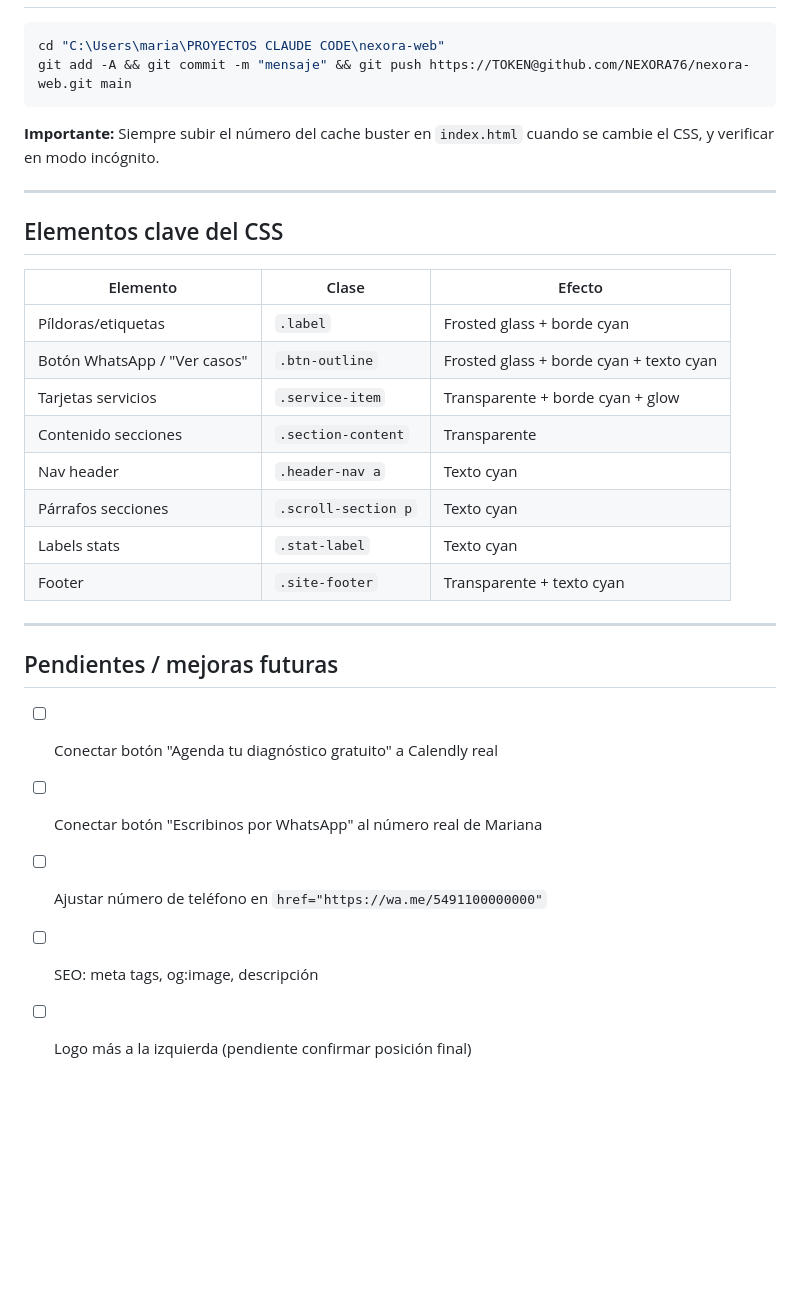
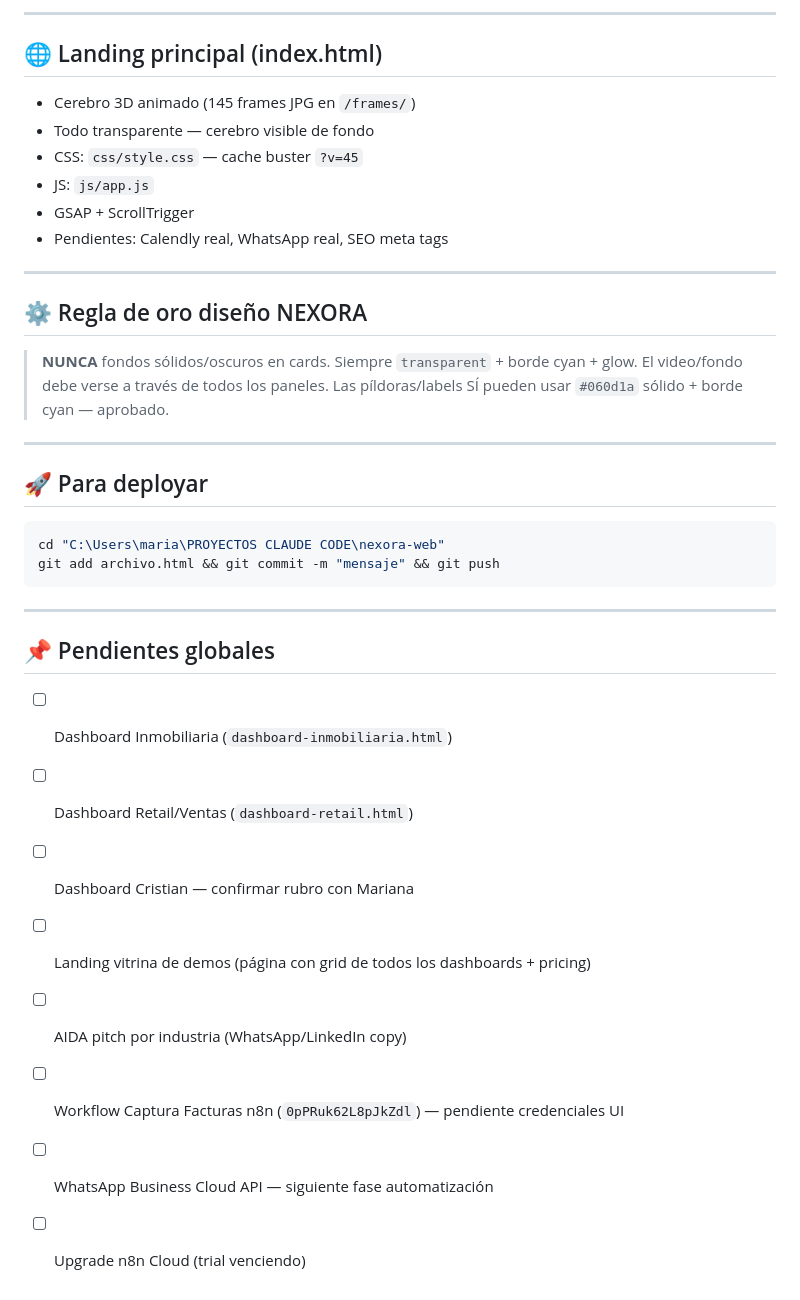
Before and after one commit to NEXORA76/nexora-web, a Markdown page: HANDOFF.md, the part around one of its changes. Drawn GitHub-style; blank space fills up the shorter version.

````diff
--- a/HANDOFF.md
+++ b/HANDOFF.md
@@ -52,32 +144,40 @@ El cerebro animado debe verse de fondo en TODO el sitio.
+---
+
+## 🌐 Landing principal (index.html)
+
+- Cerebro 3D animado (145 frames JPG en `/frames/`)
+- Todo transparente — cerebro visible de fondo
+- CSS: `css/style.css` — cache buster `?v=45`
+- JS: `js/app.js`
+- GSAP + ScrollTrigger
+- Pendientes: Calendly real, WhatsApp real, SEO meta tags
+
+---
+
+## ⚙️ Regla de oro diseño NEXORA
+
+> **NUNCA** fondos sólidos/oscuros en cards. Siempre `transparent` + borde cyan + glow.
+> El video/fondo debe verse a través de todos los paneles.
+> Las píldoras/labels SÍ pueden usar `#060d1a` sólido + borde cyan — aprobado.
+
+---
+
+## 🚀 Para deployar
 
 ```bash
 cd "C:\Users\maria\PROYECTOS CLAUDE CODE\nexora-web"
-git add -A && git commit -m "mensaje" && git push https://TOKEN@github.com/NEXORA76/nexora-web.git main
+git add archivo.html && git commit -m "mensaje" && git push
 ```
-
-**Importante:** Siempre subir el número del cache buster en `index.html` cuando se cambie el CSS, y verificar en modo incógnito.
 
 ---
 
-## Elementos clave del CSS
+## 📌 Pendientes globales
 
-| Elemento | Clase | Efecto |
-|---|---|---|
-| Píldoras/etiquetas | `.label` | Frosted glass + borde cyan |
-| Botón WhatsApp / "Ver casos" | `.btn-outline` | Frosted glass + borde cyan + texto cyan |
-| Tarjetas servicios | `.service-item` | Transparente + borde cyan + glow |
-| Contenido secciones | `.section-content` | Transparente |
-| Nav header | `.header-nav a` | Texto cyan |
-| Párrafos secciones | `.scroll-section p` | Texto cyan |
-| Labels stats | `.stat-label` | Texto cyan |
-| Footer | `.site-footer` | Transparente + texto cyan |
-
----
-
-## Pendientes / mejoras futuras
-
-- [ ] Conectar botón "Agenda tu diagnóstico gratuito" a Calendly real
-- [ ] Conectar botón "Escribinos por WhatsApp" al número real de Mariana
-- [ ] Ajustar número de teléfono en `href="https://wa.me/5491100000000"`
-- [ ] SEO: meta tags, og:image, descripción
-- [ ] Logo más a la izquierda (pendiente confirmar posición final)
+- [ ] Dashboard Inmobiliaria (`dashboard-inmobiliaria.html`)
+- [ ] Dashboard Retail/Ventas (`dashboard-retail.html`)
+- [ ] Dashboard Cristian — confirmar rubro con Mariana
+- [ ] Landing vitrina de demos (página con grid de todos los dashboards + pricing)
+- [ ] AIDA pitch por industria (WhatsApp/LinkedIn copy)
+- [ ] Workflow Captura Facturas n8n (`0pPRuk62L8pJkZdl`) — pendiente credenciales UI
+- [ ] WhatsApp Business Cloud API — siguiente fase automatización
+- [ ] Upgrade n8n Cloud (trial venciendo)
````
Also changed, not shown: other parts of HANDOFF.md (+128 -36 lines).
